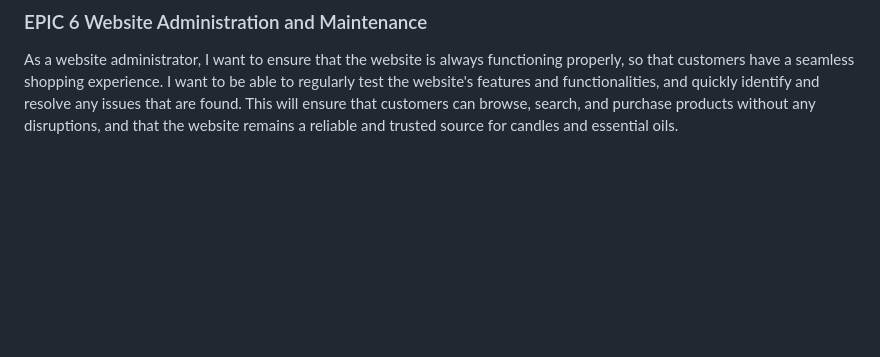
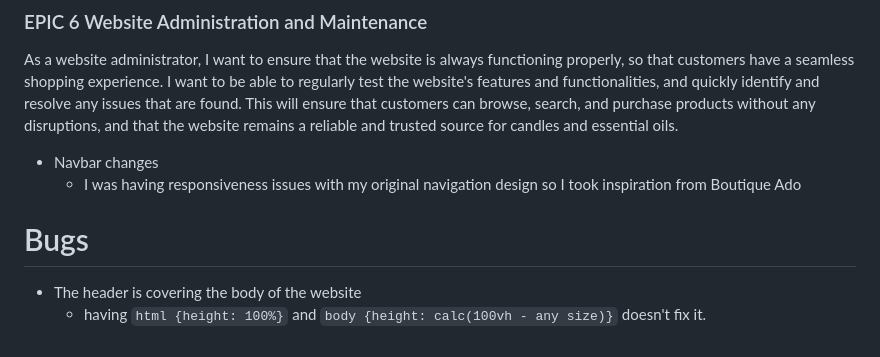
Before and after one commit to EddieStn/liquid-smoke, a Markdown page: README.md, the part around the change. GitHub-like rendering; blank space fills up the shorter version.

Commit message:
Document the header changes and a html bug

```diff
--- a/README.md
+++ b/README.md
@@ -71,3 +71,10 @@ As a customer, I want to be able to contact customer support through various cha
 ### EPIC 6 Website Administration and Maintenance
 
 As a website administrator, I want to ensure that the website is always functioning properly, so that customers have a seamless shopping experience. I want to be able to regularly test the website's features and functionalities, and quickly identify and resolve any issues that are found. This will ensure that customers can browse, search, and purchase products without any disruptions, and that the website remains a reliable and trusted source for candles and essential oils.
+
+* Navbar changes
+    * I was having responsiveness issues with my original navigation design so I took inspiration from Boutique Ado
+# Bugs
+
+* The header is covering the body of the website
+    * having `html {height: 100%}` and `body {height: calc(100vh - any size)}` doesn't fix it.
```
